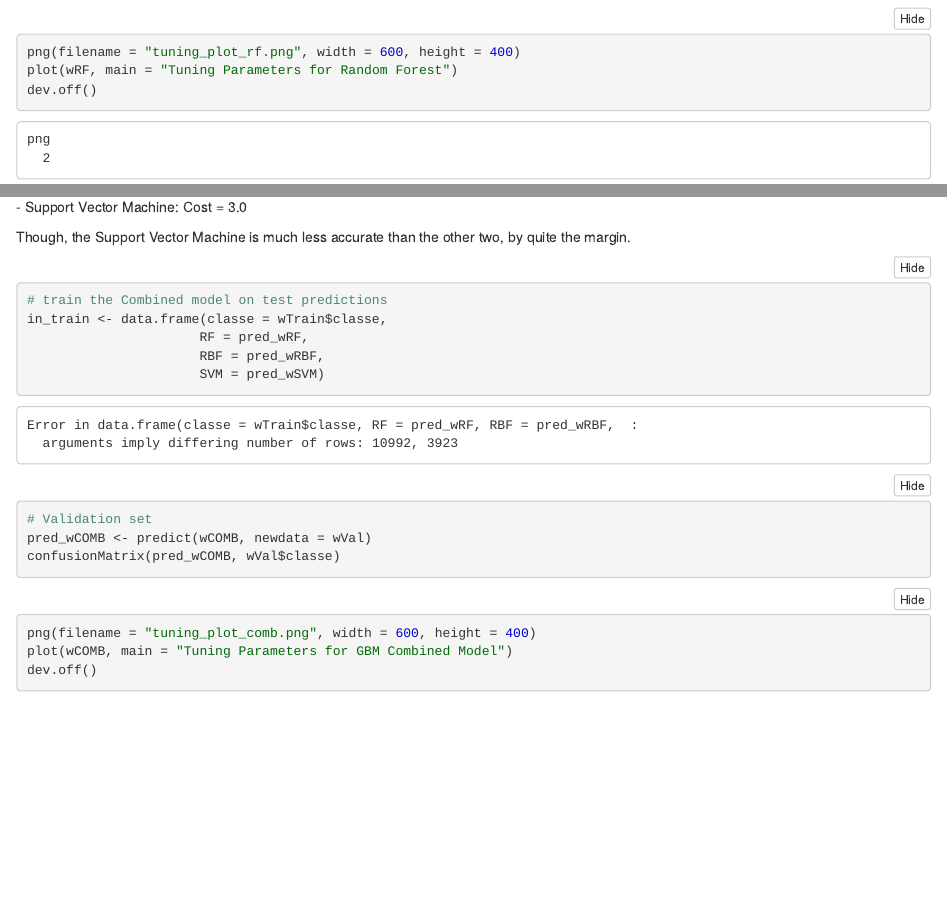
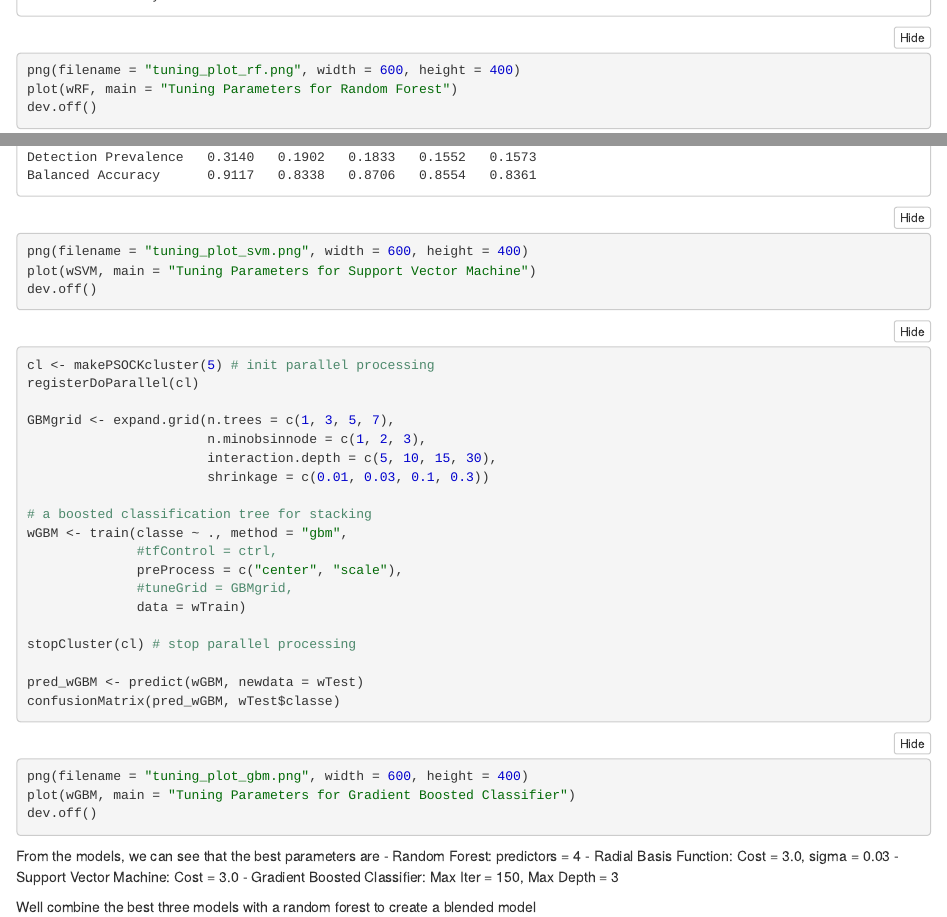
Before and after one commit to JL173/PracticalMachineLearningProject, an R Markdown document (projectReport.Rmd): the page in a window 1100 px wide, from 5720 px down before the commit and from 3890 px down after it, and a second part further down, joined at a grey line. The pictures show the output file projectReport.nb.html that the author committed with the source, opened offline.

Commit message:
gbm model on train set, introduce RF on predictions

````diff
--- a/projectReport.Rmd
+++ b/projectReport.Rmd
@@ -136,7 +136,11 @@ pred_wRF <- predict(wRF, newdata = wTest)
 
 confusionMatrix(pred_wRF, wTest$classe)
 ```
-
+```{r}
+png(filename = "tuning_plot_rf.png", width = 600, height = 400)
+plot(wRF, main = "Tuning Parameters for Random Forest")
+dev.off()
+```
 
 
 ```{r}
@@ -171,9 +181,4 @@ pred_wSVM <- predict(wSVM, newdata = wTest)
 confusionMatrix(pred_wSVM, wTest$classe)
 ```
 
-
 ```{r}
-png(filename = "tuning_plot_rf.png", width = 600, height = 400)
-plot(wRF, main = "Tuning Parameters for Random Forest")
-dev.off()
-png(filename = "tuning_plot_rbf.png", width = 600, height = 400)
@@ -187,12 +190,35 @@ From the three models, we can see that the best parameters are
+```{r}
+cl <- makePSOCKcluster(5) # init parallel processing
+registerDoParallel(cl)
+
+GBMgrid <- expand.grid(n.trees = c(1, 3, 5, 7),
+                       n.minobsinnode = c(1, 2, 3),
+                       interaction.depth = c(5, 10, 15, 30),
+                       shrinkage = c(0.01, 0.03, 0.1, 0.3))
+
+# a boosted classification tree for stacking
+wGBM <- train(classe ~ ., method = "gbm",
+              #tfControl = ctrl,
+              preProcess = c("center", "scale"),
+              #tuneGrid = GBMgrid,
+              data = wTrain)
+
+stopCluster(cl) # stop parallel processing
+
+pred_wGBM <- predict(wGBM, newdata = wTest)
+confusionMatrix(pred_wGBM, wTest$classe)
+```
+
+
+```{r}
+png(filename = "tuning_plot_gbm.png", width = 600, height = 400)
+plot(wGBM, main = "Tuning Parameters for Gradient Boosted Classifier")
+dev.off()
+```
+
+From the models, we can see that the best parameters are
 - Random Forest: predictors = 4
 - Radial Basis Function: Cost = 3.0, sigma = 0.03
 - Support Vector Machine: Cost = 3.0
+- Gradient Boosted Classifier: Max Iter = 150, Max Depth = 3
 
-Though, the Support Vector Machine is much less accurate than the other two, by quite the margin.
-
-```{r}
-# train the Combined model on test predictions
-in_train <- data.frame(classe = wTest$classe,
-                      RF = pred_wRF,
-                      RBF = pred_wRBF,
-                      SVM = pred_wSVM)
@@ -217,13 +225 @@ confusionMatrix(pred_wCOMB, wTest$classe)
-```{r}
-# Validation set
-pred_wCOMB <- predict(wCOMB, newdata = wVal)
-confusionMatrix(pred_wCOMB, wVal$classe)
-```
-
-
-
-```{r}
-png(filename = "tuning_plot_comb.png", width = 600, height = 400)
-plot(wCOMB, main = "Tuning Parameters for GBM Combined Model")
-dev.off()
-```
+Well combine the best three models with a random forest to create a blended model
````
Also changed, not shown: projectReport.nb.html, tuning_plot_gbm.png (added), projectReport.Rmd (34 more changed lines).
